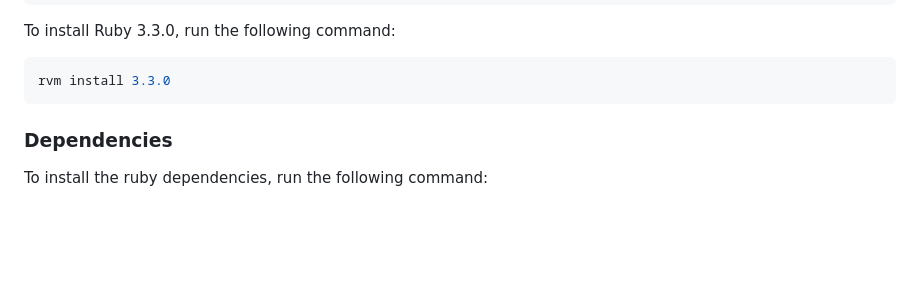
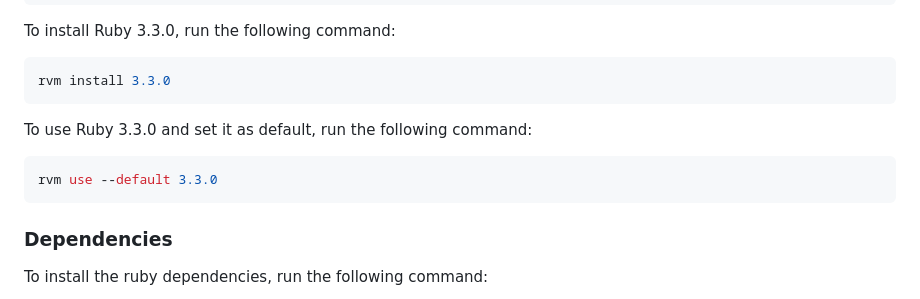
Before and after one commit to Ghraam/CapstoneProjectAlgorithm, a Markdown page: README.md, the part around the change. Drawn GitHub-style; blank space fills up the shorter version.

Commit message:
one more instruction

````diff
--- a/README.md
+++ b/README.md
@@ -22,6 +22,12 @@ To install Ruby 3.3.0, run the following command:
 
 ```bash
 rvm install 3.3.0
+```
+
+To use Ruby 3.3.0 and set it as default, run the following command:
+
+```bash
+rvm use --default 3.3.0
 ```
 
 ### Dependencies
````
